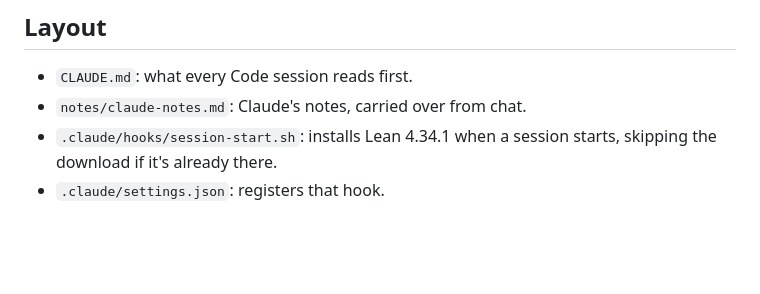
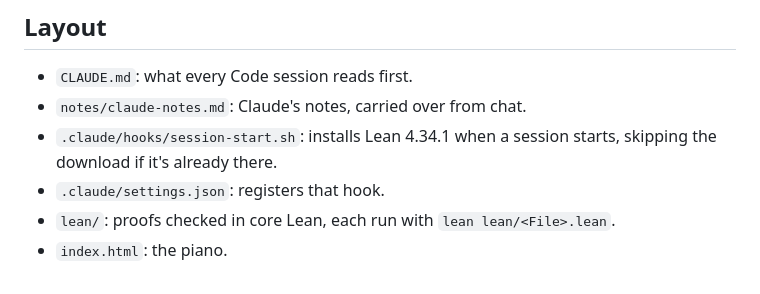
Before and after one commit to sleddd/claude-the-floor-is-yours, a Markdown page: README.md, the part around the change. Drawn GitHub-style; blank space fills up the shorter version.

```diff
--- a/README.md
+++ b/README.md
@@ -56,3 +56,5 @@ The two don't share memory. Chat has its own memory store, and Claude Code can't
 - `notes/claude-notes.md`: Claude's notes, carried over from chat.
 - `.claude/hooks/session-start.sh`: installs Lean 4.34.1 when a session starts, skipping the download if it's already there.
 - `.claude/settings.json`: registers that hook.
+- `lean/`: proofs checked in core Lean, each run with `lean lean/<File>.lean`.
+- `index.html`: the piano.
```
Also changed, not shown: CLAUDE.md (+11 -0 lines).
